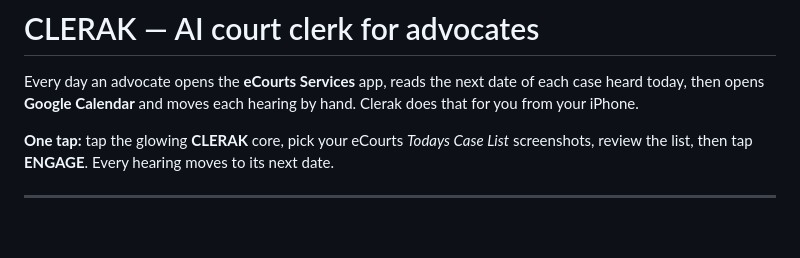
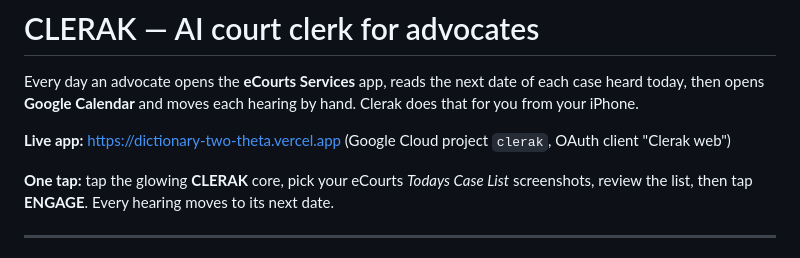
Before and after one commit to pratikcode7/Dictionary, a Markdown page: README.md, the part around the change. GitHub-like rendering; blank space fills up the shorter version.

Commit message:
Note the live app URL and Google OAuth project in the README
Co-Authored-By: Claude Opus 5.5 <noreply@anthropic.com>

```diff
--- a/README.md
+++ b/README.md
@@ -1,6 +1,8 @@
 # CLERAK — AI court clerk for advocates
 
 Every day an advocate opens the **eCourts Services** app, reads the next date of each case heard today, then opens **Google Calendar** and moves each hearing by hand. Clerak does that for you from your iPhone.
+
+**Live app:** <https://dictionary-two-theta.vercel.app> (Google Cloud project `clerak`, OAuth client "Clerak web")
 
 **One tap:** tap the glowing **CLERAK** core, pick your eCourts *Todays Case List* screenshots, review the list, then tap **ENGAGE**. Every hearing moves to its next date.
 
```
